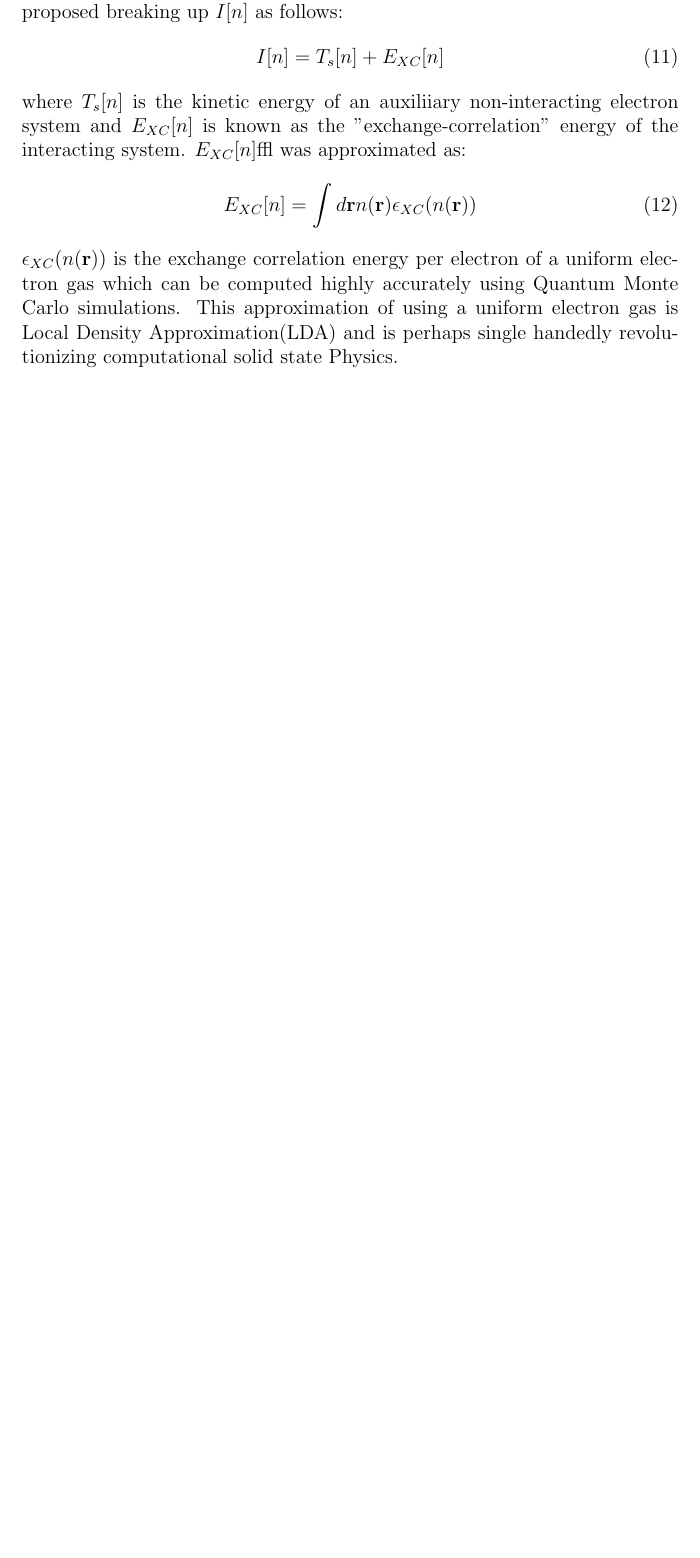
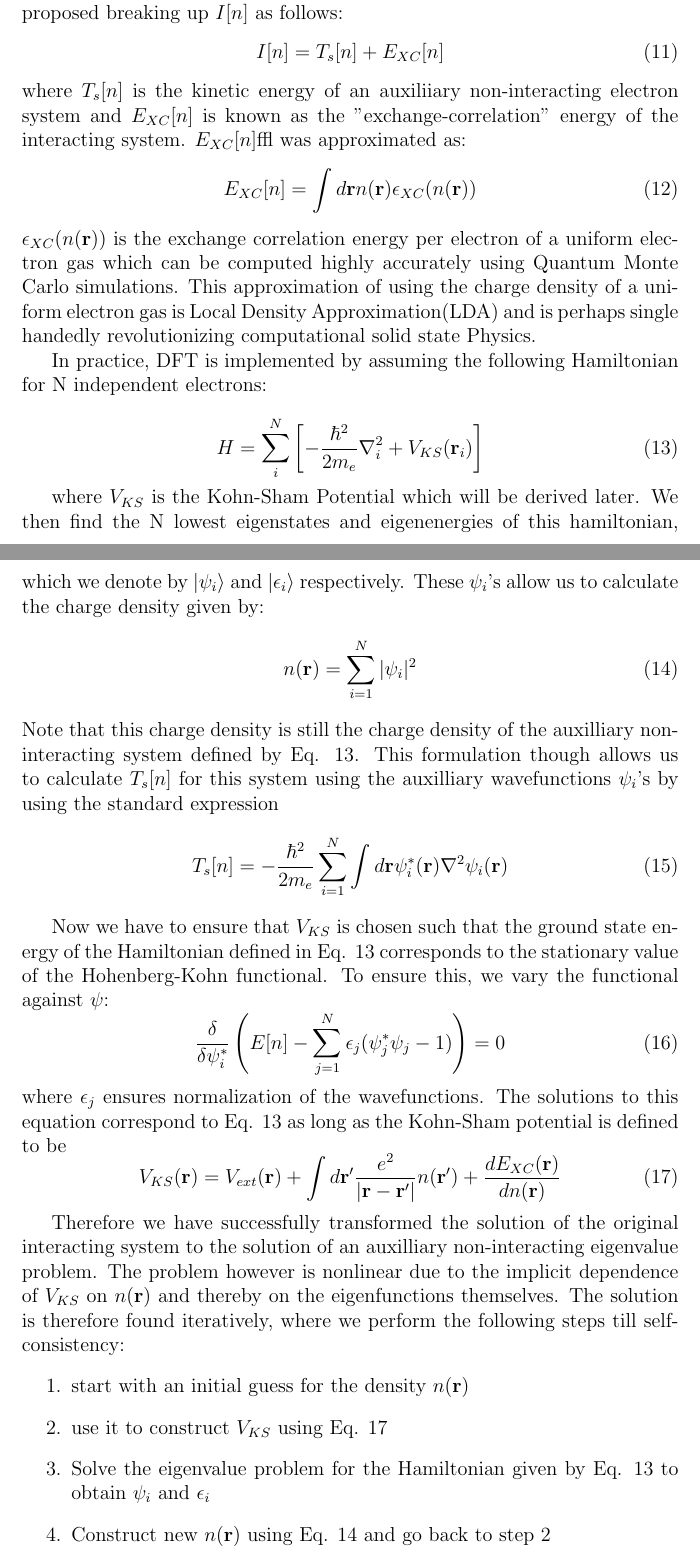
Before and after one commit to bismayan/thesis, a LaTeX thesis (thesis.tex): part of page 7 of 7 before the commit and two parts of pages 7 and 8 of 9 after it, the two joined at a grey line, cut so that both start at the same text, the shorter picture padded with empty space. The pictures show the PDF file thesis.pdf that the author committed with the source.

Commit message:
Commit on 10/13, DFT chapter v1

```diff
--- a/thesis.tex
+++ b/thesis.tex
@@ -57,3 +57,4 @@ PlaceHolder
 Where $V_{ion}$ is the constant inter-nuclear Coulomb term and $V_{ext}$ is the nucleii-electron repulsion given by-
 
 \begin{equation}\label{DFT_2}
+ V_{ext}(\rmb)= \sum_{I} \dfrac{e^2 Z_I}{|\rmb-\mathbf{R}_I|}
@@ -65,7 +65,7 @@ However, even this simplified many-electron Schrodinger equation is essentially
 n(\rmb)= \la \Ps|\ps^\da (\rmb) \ps(\rmb) | \Ps\ra
 \end{equation}
 Note that this leads to enormous decrease in computational complexity, $n(r)$ is a 3 dimensional scalar instead of the original 3N dimensional $\Ps$.  The result is proved easiest by contradiction. Let us assume that two different external potentials $V_{ext} (r)$ and $V'_{ext} (r)$ produce the same charge density $n(r)$
-when plugged into \ref{DFT_2}. If we denote these two Hamiltonians $H$ and $H'$ and their ground state wavefunctions $\Ps$ and $\Ps'$ and the corresponding energies $E$ and $E'$, then without loss of generality we can say
+when plugged into Eq. \ref{DFT_2}. If we denote these two Hamiltonians $H$ and $H'$ and their ground state wavefunctions $\Ps$ and $\Ps'$ and the corresponding energies $E$ and $E'$, then without loss of generality we can say
 \begin{equation}
 E'=\la \Ps' | H' |\Ps' \ra < \la \Ps | H' |\Ps \ra = \la \Ps | H' + V'_{ext} (\rmb) -V_{ext} (\rmb)   |\Ps \ra
 \end{equation}
@@ -87,7 +87,7 @@ The other theorem proved by the authors in their paper proves the existence of
 \begin{equation}
 E[n]=F[n] +\int d \rmb n(r) V_{ext}(\rmb) + E_{ion}
 \end{equation}
-attains a minimum for the ground state density, and has the value corresponding to the ground state energy at this point. The proof is relatively simple and can be identifying $F[n]$ as the part of the Hamiltonian \ref{DFT_2} containing the electronic Kinetic and Coulomb interaction term. Knowledge of the exact formulation of this functional would reduce the solution of any chemical system (at least the ground state properties) to a minimization problem involving only one 3-dimensional quantity (the charge density). The only component of $F[n]$ for which an exact formulation can be found is the "Hartree" component. The functional is then redefined as:
+attains a minimum for the ground state density, and has the value corresponding to the ground state energy at this point. The proof is relatively simple and can be identifying $F[n]$ as the part of the Hamiltonian given by Eq. \ref{DFT_2} containing the electronic Kinetic and Coulomb interaction term. Knowledge of the exact formulation of this functional would reduce the solution of any chemical system (at least the ground state properties) to a minimization problem involving only one 3-dimensional quantity (the charge density). The only component of $F[n]$ for which an exact formulation can be found is the "Hartree" component. The functional is then redefined as:
 \begin{equation}
  F[n]= \dfrac{e^2}{2}\int d\rmb d\rmb' \dfrac{n(\rmb) n(\rmb')}{|r-r'|} + I[n]
  \end{equation}
@@ -101,7 +101,51 @@ where $T_s[n]$ is the kinetic energy of an auxiliiary non-interacting electron s
 \begin{equation}
 E_{XC}[n]=\int d\rmb \dens \epsilon_{XC}(\dens)
 \end{equation}
-$\epsilon_{XC}(\dens)$ is the exchange correlation energy per electron of a uniform electron gas which can be computed highly accurately using Quantum Monte Carlo simulations. This approximation of using a uniform electron gas is Local Density Approximation(LDA) and is perhaps single handedly revolutionizing computational solid state Physics.
+$\epsilon_{XC}(\dens)$ is the exchange correlation energy per electron of a uniform electron gas which can be computed highly accurately using Quantum Monte Carlo simulations. This approximation of using the charge density of a uniform electron gas is Local Density Approximation(LDA) and is perhaps single handedly revolutionizing computational solid state Physics.
+
+In practice, DFT is implemented by  assuming the following Hamiltonian for N independent electrons:
+
+\begin{equation} \label{KS1}
+H=\sum_{i}^{N} \left[ -\dfrac{\hbar^2}{2m_e}\nabla_i^2 +V_{KS}(\rmb_i)\right]
+\end{equation}
+
+ where $V_{KS}$ is the Kohn-Sham Potential which will be derived later. We then find the N lowest eigenstates and eigenenergies of this hamiltonian, which we denote by $|\psi_i\ra$
+ and $|\epsilon_i\ra$ respectively. These $\psi_i$'s allow us to calculate the charge density given by:
+ \begin{equation}\label{den}
+ \dens=\sum_{i=1}^{N} |\psi_i|^2
+ \end{equation}
+  Note that this charge density is still the charge density of the auxilliary non-interacting system defined by Eq. \ref{KS1}. This formulation though allows us to calculate $T_s[n]$ for this system using the auxilliary wavefunctions $\psi_i$'s by using the standard expression
+ \begin{equation}
+ T_s[n]=-\dfrac{\hbar^2}{2m_e} \sum_{i=1}^{N} \int d\rmb \psi^*_i(\rmb) \nabla^2 \psi_i(\rmb)
+ \end{equation}
+
+ Now we have to ensure that $V_{KS}$ is chosen such that the ground state energy of the Hamiltonian defined in Eq. \ref{KS1} corresponds to the stationary value of the Hohenberg-Kohn functional. To ensure this, we vary the functional against  $\psi$:
+ \begin{equation}
+  \dfrac{\delta}{\delta \psi_i^*}\left( E[n] - \sum_{j=1}^{N} \epsilon_j (\psi^*_j \psi_j -1) \right)=0
+  \end{equation}
+  where $\epsilon_j$ ensures normalization of the wavefunctions. The solutions to this equation correspond to Eq. \ref{KS1} as long as the Kohn-Sham potential is defined to be
+ \begin{equation}\label{KS_2}
+ V_{KS}(\rmb)=V_{ext}(\rmb) + \int d\rmb' \dfrac{e^2}{|\rmb -\rmb'|} n(\rmb') + \dfrac{d E_{XC}(\rmb)}{d\dens}
+ \end{equation}
+
+Therefore we have successfully transformed the solution of the original interacting system to the solution of an auxilliary non-interacting eigenvalue problem. The problem however is nonlinear due to the implicit dependence of $V_{KS}$ on $\dens$ and thereby on the eigenfunctions themselves. The solution is therefore found iteratively, where we perform the following steps till self-consistency:
+\begin{enumerate}
+\item start with an initial guess for the density $\dens$
+\item use it to construct $V_{KS}$ using Eq. \ref{KS_2}
+\item Solve the eigenvalue problem for the Hamiltonian given by Eq. \ref{KS1} to obtain $\psi_i$ and $\epsilon_i$
+\item Construct new $\dens$ using Eq. \ref{den} and go back to step 2
+\end{enumerate}
+
+From the converged solution, we calculate the ground state energy by :
+\begin{equation}
+E=\sum_i \epsilon_i - \dfrac{e^2}{2}\int d\rmb d\rmb' \dfrac{n(\rmb) n(\rmb')}{|r-r'|} +E_{XC}[n] -\int d \rmb n(\rmb) V_{XC}(\rmb)
+\end{equation}
+It is to be noted that that apart from the ground state, the eigenvalues and eigenfunctions of the Kohn Sham Hamiltonian are meaningless, strictly speaking. However in practice they are often found to be in good agreement with experimental bandstructures and are used as such.
+
+
+
+
+
 
 
 
```
Also changed, not shown: thesis.pdf, thesis.tex (5 more changed lines), 3 other files.
